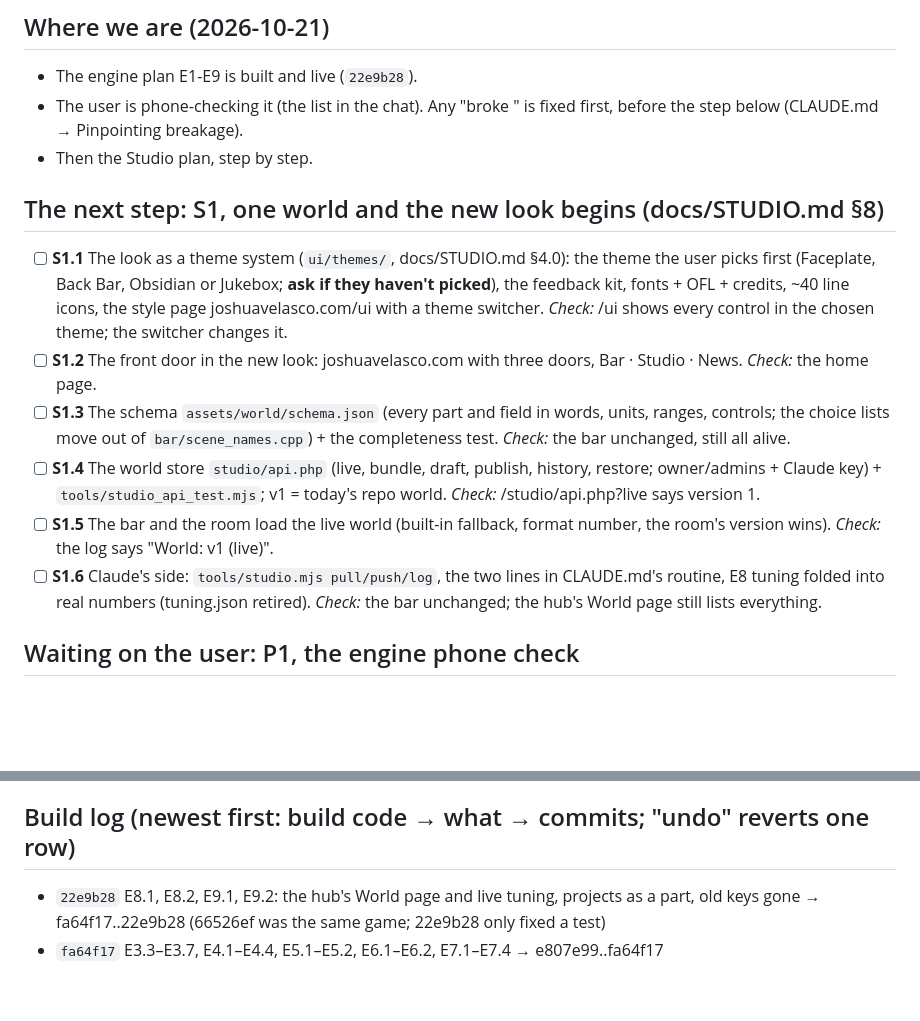
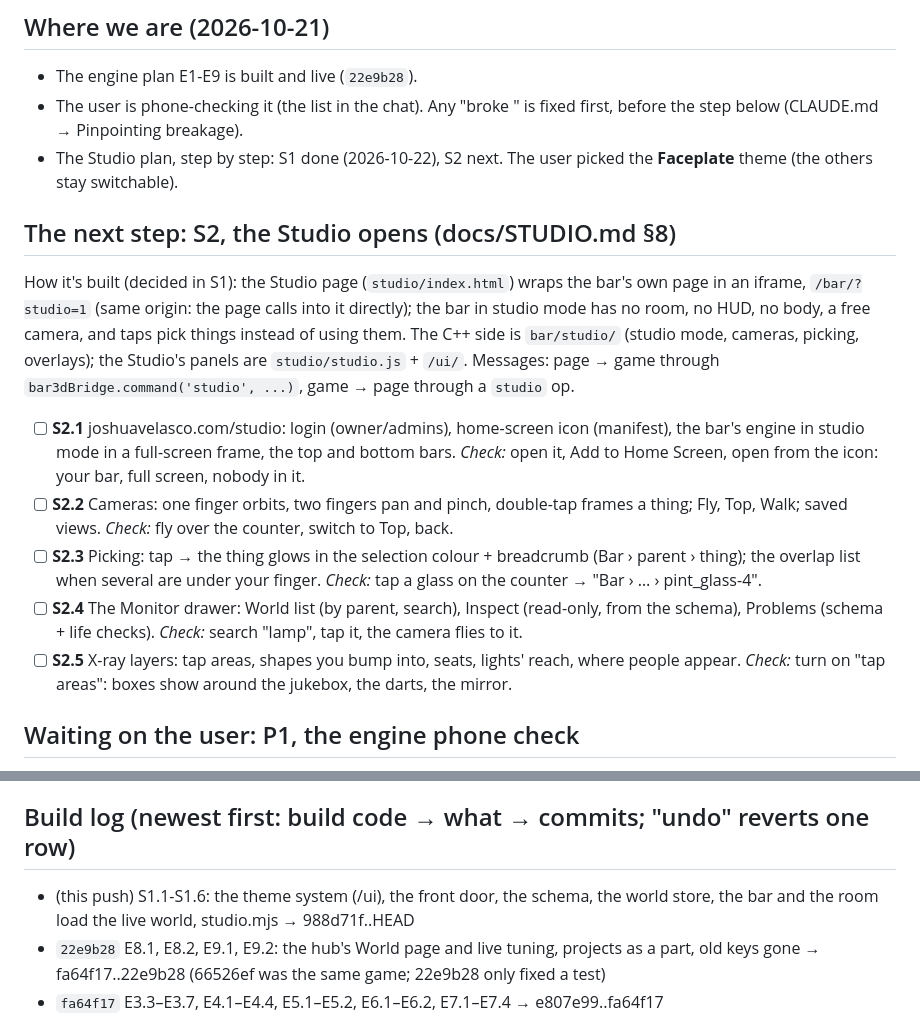
Before and after one commit to Barcode162/3D, a Markdown page: NEXT.md, 2 parts joined by grey strips. Rendered like a GitHub page; blank space fills up the shorter version.

```diff
--- a/NEXT.md
+++ b/NEXT.md
@@ -10,15 +10,22 @@ steps S1-S10).
 - The engine plan E1-E9 is built and live (`22e9b28`).
 - The user is phone-checking it (the list in the chat). Any "broke <piece>"
   is fixed first, before the step below (CLAUDE.md → Pinpointing breakage).
-- Then the Studio plan, step by step.
+- The Studio plan, step by step: S1 done (2026-10-22), S2 next. The user
+  picked the **Faceplate** theme (the others stay switchable).
 
-## The next step: S1, one world and the new look begins (docs/STUDIO.md §8)
-- [ ] **S1.1** The look as a theme system (`ui/themes/`, docs/STUDIO.md §4.0): the theme the user picks first (Faceplate, Back Bar, Obsidian or Jukebox; **ask if they haven't picked**), the feedback kit, fonts + OFL + credits, ~40 line icons, the style page joshuavelasco.com/ui with a theme switcher. *Check:* /ui shows every control in the chosen theme; the switcher changes it.
-- [ ] **S1.2** The front door in the new look: joshuavelasco.com with three doors, Bar · Studio · News. *Check:* the home page.
-- [ ] **S1.3** The schema `assets/world/schema.json` (every part and field in words, units, ranges, controls; the choice lists move out of `bar/scene_names.cpp`) + the completeness test. *Check:* the bar unchanged, still all alive.
-- [ ] **S1.4** The world store `studio/api.php` (live, bundle, draft, publish, history, restore; owner/admins + Claude key) + `tools/studio_api_test.mjs`; v1 = today's repo world. *Check:* /studio/api.php?live says version 1.
-- [ ] **S1.5** The bar and the room load the live world (built-in fallback, format number, the room's version wins). *Check:* the log says "World: v1 (live)".
-- [ ] **S1.6** Claude's side: `tools/studio.mjs pull/push/log`, the two lines in CLAUDE.md's routine, E8 tuning folded into real numbers (tuning.json retired). *Check:* the bar unchanged; the hub's World page still lists everything.
+## The next step: S2, the Studio opens (docs/STUDIO.md §8)
+How it's built (decided in S1): the Studio page (`studio/index.html`) wraps
+the bar's own page in an iframe, `/bar/?studio=1` (same origin: the page
+calls into it directly); the bar in studio mode has no room, no HUD, no
+body, a free camera, and taps pick things instead of using them. The C++ side
+is `bar/studio/` (studio mode, cameras, picking, overlays); the Studio's
+panels are `studio/studio.js` + `/ui/`. Messages: page → game through
+`bar3dBridge.command('studio', ...)`, game → page through a `studio` op.
+- [ ] **S2.1** joshuavelasco.com/studio: login (owner/admins), home-screen icon (manifest), the bar's engine in studio mode in a full-screen frame, the top and bottom bars. *Check:* open it, Add to Home Screen, open from the icon: your bar, full screen, nobody in it.
+- [ ] **S2.2** Cameras: one finger orbits, two fingers pan and pinch, double-tap frames a thing; Fly, Top, Walk; saved views. *Check:* fly over the counter, switch to Top, back.
+- [ ] **S2.3** Picking: tap → the thing glows in the selection colour + breadcrumb (Bar › parent › thing); the overlap list when several are under your finger. *Check:* tap a glass on the counter → "Bar › … › pint_glass-4".
+- [ ] **S2.4** The Monitor drawer: World list (by parent, search), Inspect (read-only, from the schema), Problems (schema + life checks). *Check:* search "lamp", tap it, the camera flies to it.
+- [ ] **S2.5** X-ray layers: tap areas, shapes you bump into, seats, lights' reach, where people appear. *Check:* turn on "tap areas": boxes show around the jukebox, the darts, the mirror.
 
 ## Waiting on the user: P1, the engine phone check
 - [ ] **P1.1** Fix every "broke" the user reports (one commit each, tagged with the piece it fixes).
@@ -32,6 +39,7 @@ E7.1-E7.4 (boxes, the test home, travel, catalog), E8.1-E8.2 (the hub's World
 page, tuning), E9.1-E9.2 (projects as a part, old keys gone).
 
 ## Build log (newest first: build code → what → commits; "undo" reverts one row)
+- (this push) S1.1-S1.6: the theme system (/ui), the front door, the schema, the world store, the bar and the room load the live world, studio.mjs → 988d71f..HEAD
 - `22e9b28` E8.1, E8.2, E9.1, E9.2: the hub's World page and live tuning, projects as a part, old keys gone → fa64f17..22e9b28 (66526ef was the same game; 22e9b28 only fixed a test)
 - `fa64f17` E3.3–E3.7, E4.1–E4.4, E5.1–E5.2, E6.1–E6.2, E7.1–E7.4 → e807e99..fa64f17
 - `ff60ac4` E3.1, E3.2, E3.6 (half): touch things, the room runs their rules → a2fe850..HEAD
```
Also changed, not shown: docs/DECISIONS.md (+16 -0 lines).
